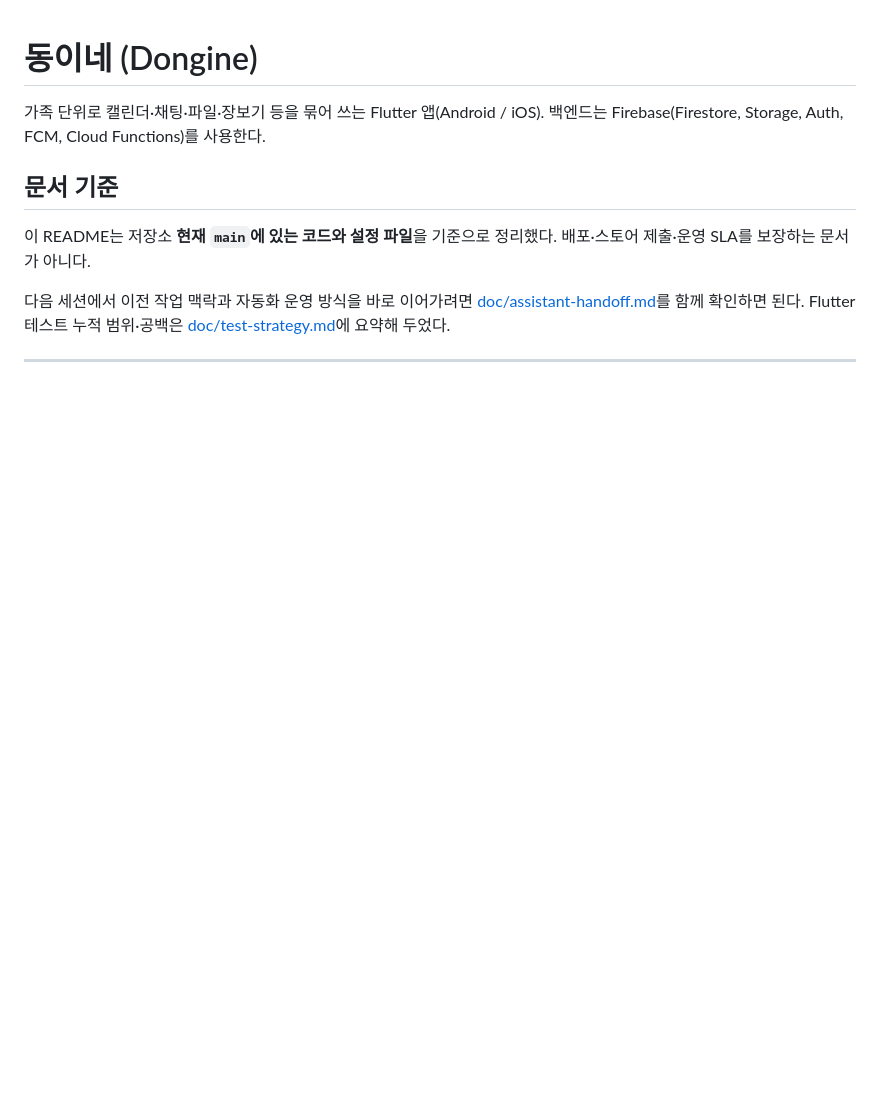
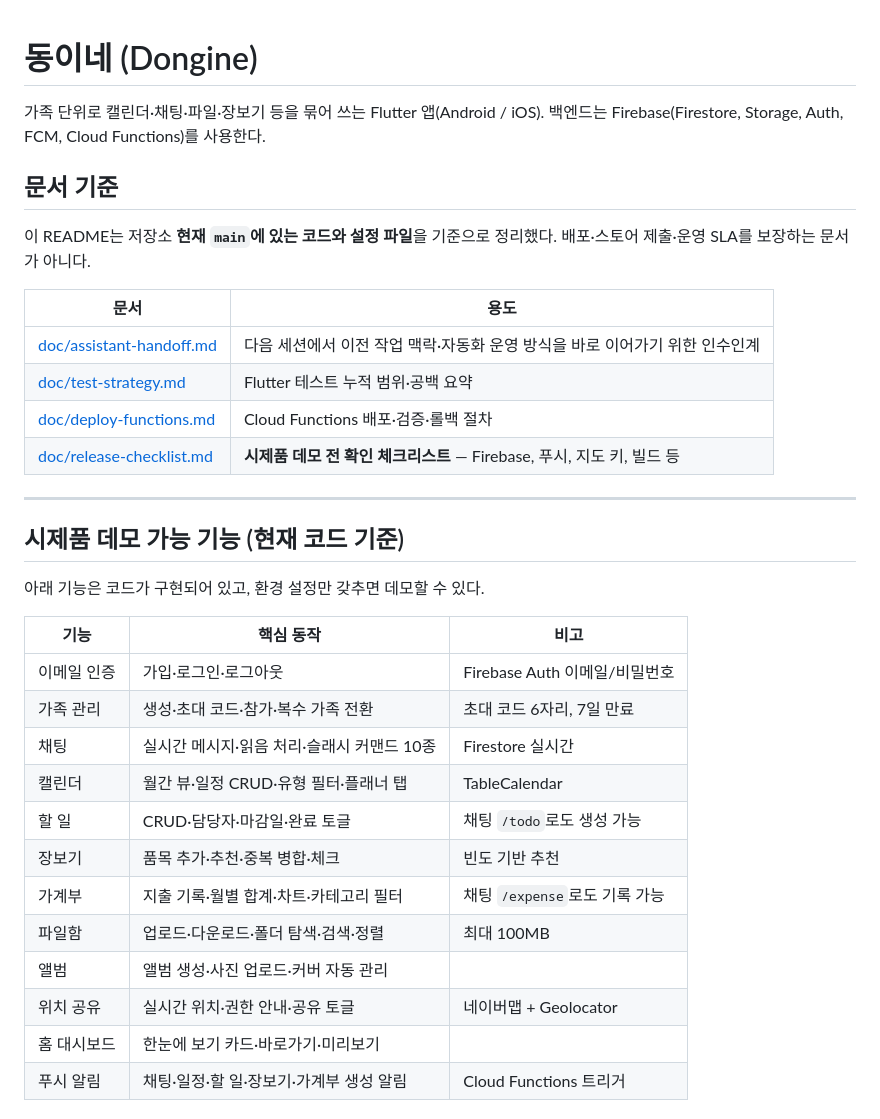
Before and after one commit to jimin1209/Dongine, a Markdown page: README.md, the part around one of its changes. Rendered like a GitHub page; blank space fills up the shorter version.

```diff
--- a/README.md
+++ b/README.md
@@ -6,4 +6,31 @@
 
 이 README는 저장소 **현재 `main`에 있는 코드와 설정 파일**을 기준으로 정리했다. 배포·스토어 제출·운영 SLA를 보장하는 문서가 아니다.
 
-다음 세션에서 이전 작업 맥락과 자동화 운영 방식을 바로 이어가려면 [doc/assistant-handoff.md](./doc/assistant-handoff.md)를 함께 확인하면 된다. Flutter 테스트 누적 범위·공백은 [doc/test-strategy.md](./doc/test-strategy.md)에 요약해 두었다.
+| 문서 | 용도 |
+|------|------|
+| [doc/assistant-handoff.md](./doc/assistant-handoff.md) | 다음 세션에서 이전 작업 맥락·자동화 운영 방식을 바로 이어가기 위한 인수인계 |
+| [doc/test-strategy.md](./doc/test-strategy.md) | Flutter 테스트 누적 범위·공백 요약 |
+| [doc/deploy-functions.md](./doc/deploy-functions.md) | Cloud Functions 배포·검증·롤백 절차 |
+| [doc/release-checklist.md](./doc/release-checklist.md) | **시제품 데모 전 확인 체크리스트** — Firebase, 푸시, 지도 키, 빌드 등 |
+
+---
+
+## 시제품 데모 가능 기능 (현재 코드 기준)
+
+아래 기능은 코드가 구현되어 있고, 환경 설정만 갖추면 데모할 수 있다.
+
+| 기능 | 핵심 동작 | 비고 |
+|------|----------|------|
+| 이메일 인증 | 가입·로그인·로그아웃 | Firebase Auth 이메일/비밀번호 |
+| 가족 관리 | 생성·초대 코드·참가·복수 가족 전환 | 초대 코드 6자리, 7일 만료 |
+| 채팅 | 실시간 메시지·읽음 처리·슬래시 커맨드 10종 | Firestore 실시간 |
+| 캘린더 | 월간 뷰·일정 CRUD·유형 필터·플래너 탭 | TableCalendar |
+| 할 일 | CRUD·담당자·마감일·완료 토글 | 채팅 `/todo`로도 생성 가능 |
+| 장보기 | 품목 추가·추천·중복 병합·체크 | 빈도 기반 추천 |
+| 가계부 | 지출 기록·월별 합계·차트·카테고리 필터 | 채팅 `/expense`로도 기록 가능 |
+| 파일함 | 업로드·다운로드·폴더 탐색·검색·정렬 | 최대 100MB |
+| 앨범 | 앨범 생성·사진 업로드·커버 자동 관리 | |
+| 위치 공유 | 실시간 위치·권한 안내·공유 토글 | 네이버맵 + Geolocator |
+| 홈 대시보드 | 한눈에 보기 카드·바로가기·미리보기 | |
+| 푸시 알림 | 채팅·일정·할 일·장보기·가계부 생성 알림 | Cloud Functions 트리거 |
+
```
Also changed, not shown: other parts of README.md (+41 -0 lines), doc/release-checklist.md (added, +288 -0 lines).
